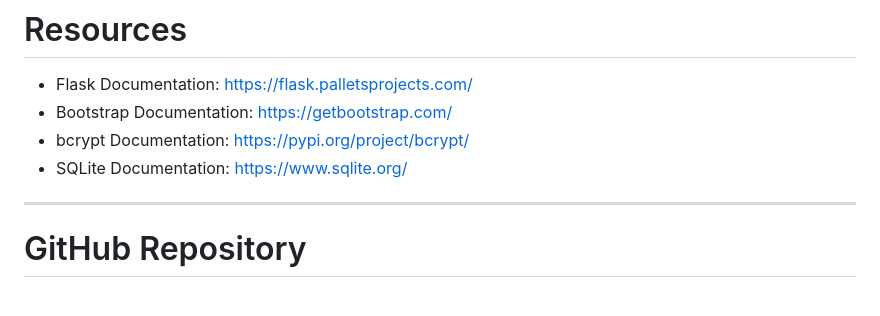
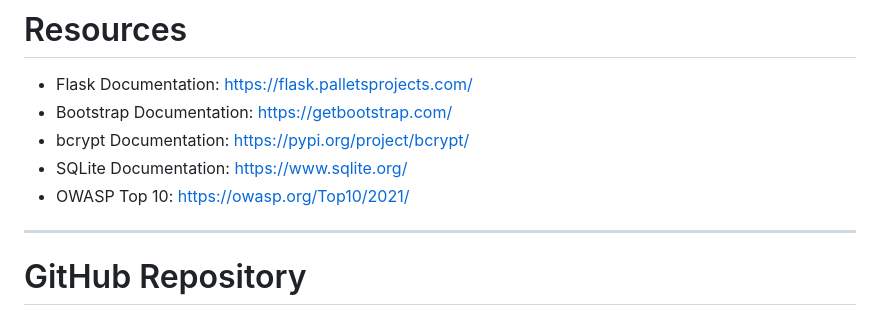
Before and after one commit to Sadeemutairi/security-project, a Markdown page: README.md, the part around the change. Rendered like a GitHub page.

Commit message:
Include OWASP Top 10 documentation link
Add OWASP Top 10 link to resources section

```diff
--- a/README.md
+++ b/README.md
@@ -352,6 +352,7 @@ Access denied. Admins only.
 - Bootstrap Documentation: https://getbootstrap.com/
 - bcrypt Documentation: https://pypi.org/project/bcrypt/
 - SQLite Documentation: https://www.sqlite.org/
+- OWASP Top 10: https://owasp.org/Top10/2021/
 
 ---
 
```
